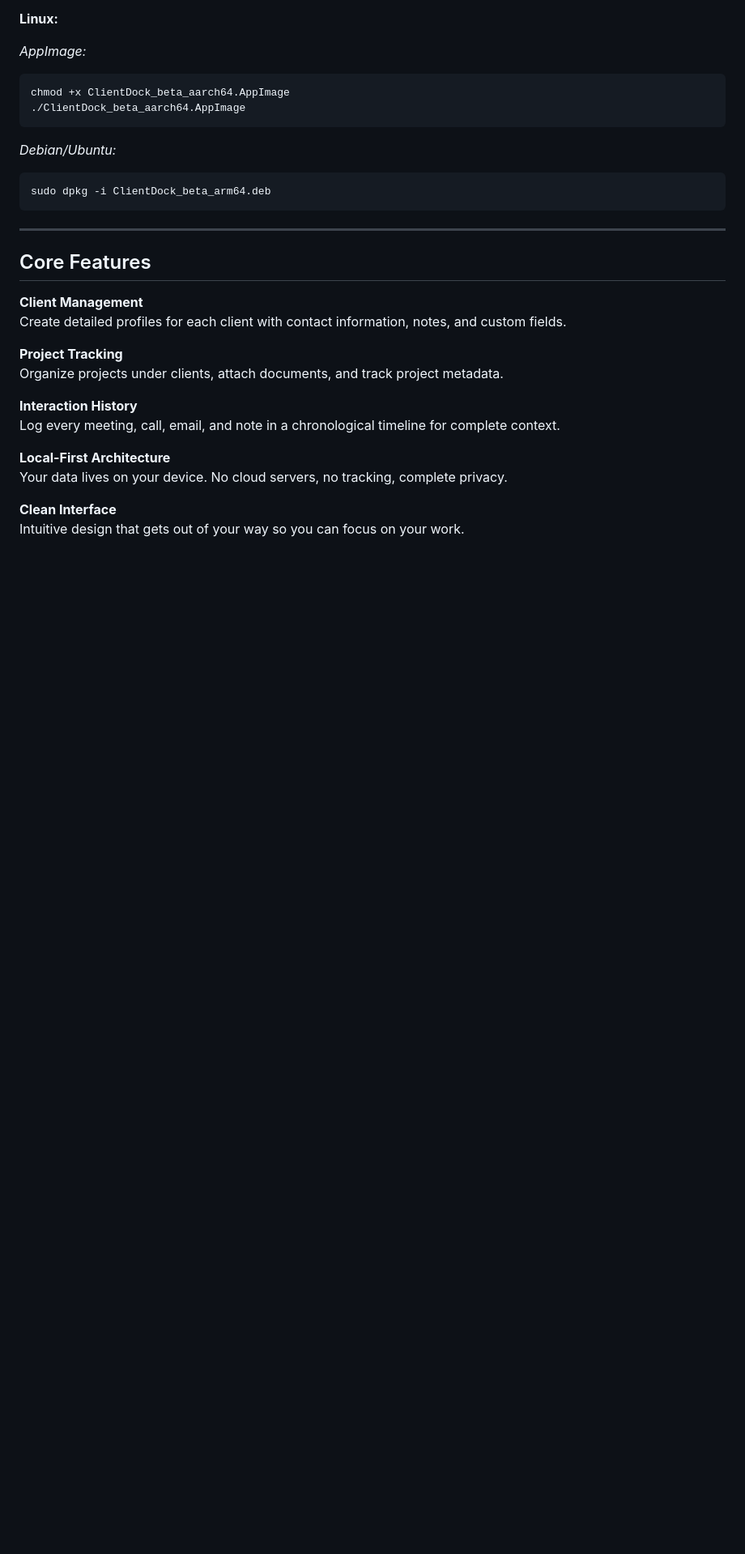
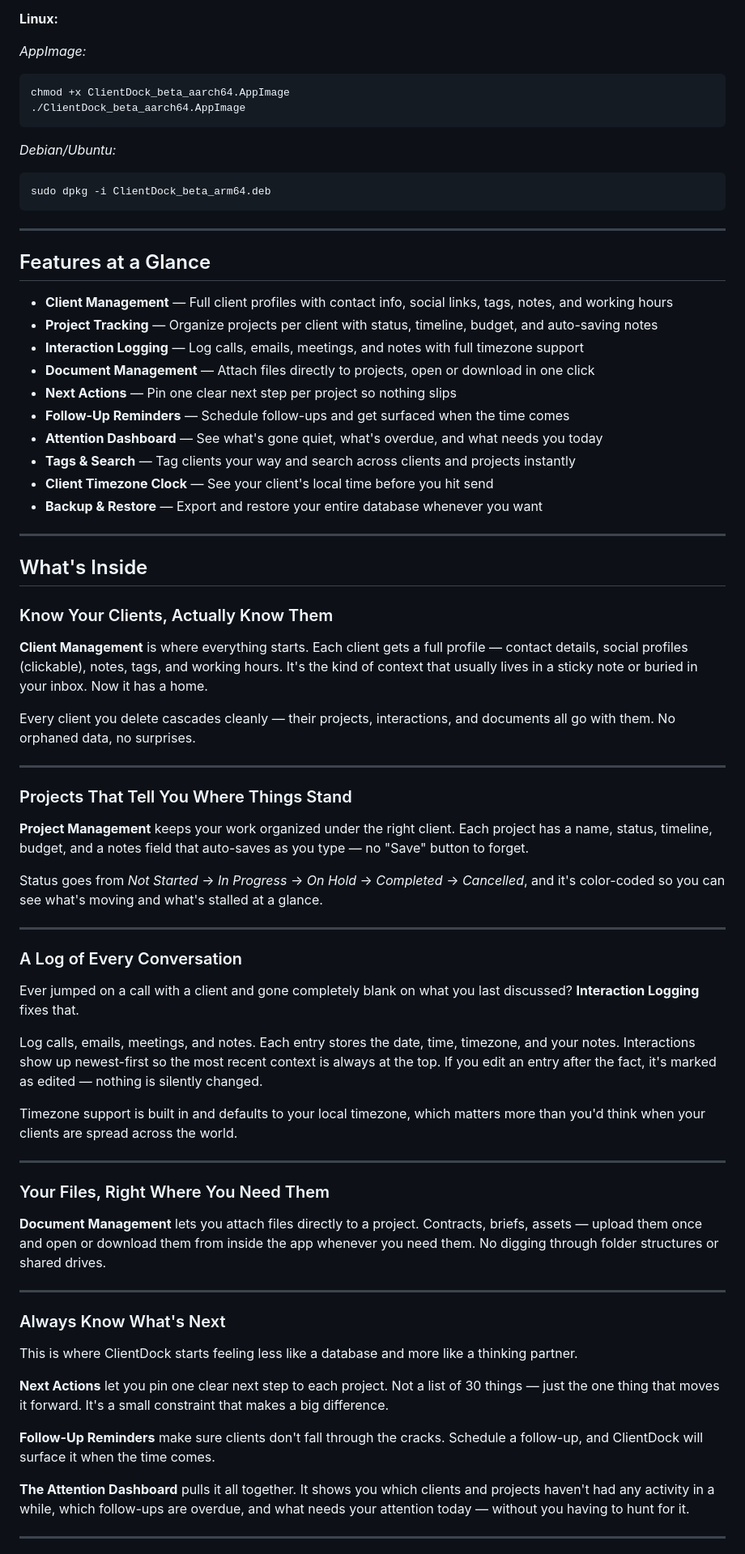
Before and after one commit to CraftIndie/clientdock-releases, a Markdown page: README.md, the part around one of its changes. Shown at 81% size. GitHub-like rendering; folded sections open; blank space fills up the shorter version.

```diff
--- a/README.md
+++ b/README.md
@@ -63,19 +61,64 @@ sudo dpkg -i ClientDock_beta_arm64.deb
 
 ---
 
-## Core Features
+## Features at a Glance
 
-**Client Management**
-Create detailed profiles for each client with contact information, notes, and custom fields.
+- **Client Management** — Full client profiles with contact info, social links, tags, notes, and working hours
+- **Project Tracking** — Organize projects per client with status, timeline, budget, and auto-saving notes
+- **Interaction Logging** — Log calls, emails, meetings, and notes with full timezone support
+- **Document Management** — Attach files directly to projects, open or download in one click
+- **Next Actions** — Pin one clear next step per project so nothing slips
+- **Follow-Up Reminders** — Schedule follow-ups and get surfaced when the time comes
+- **Attention Dashboard** — See what's gone quiet, what's overdue, and what needs you today
+- **Tags & Search** — Tag clients your way and search across clients and projects instantly
+- **Client Timezone Clock** — See your client's local time before you hit send
+- **Backup & Restore** — Export and restore your entire database whenever you want
 
-**Project Tracking**
-Organize projects under clients, attach documents, and track project metadata.
+---
 
-**Interaction History**
-Log every meeting, call, email, and note in a chronological timeline for complete context.
+## What's Inside
 
-**Local-First Architecture**
-Your data lives on your device. No cloud servers, no tracking, complete privacy.
+### Know Your Clients, Actually Know Them
 
-**Clean Interface**
-Intuitive design that gets out of your way so you can focus on your work.
+**Client Management** is where everything starts. Each client gets a full profile — contact details, social profiles (clickable), notes, tags, and working hours. It's the kind of context that usually lives in a sticky note or buried in your inbox. Now it has a home.
+
+Every client you delete cascades cleanly — their projects, interactions, and documents all go with them. No orphaned data, no surprises.
+
+---
+
+### Projects That Tell You Where Things Stand
+
+**Project Management** keeps your work organized under the right client. Each project has a name, status, timeline, budget, and a notes field that auto-saves as you type — no "Save" button to forget.
+
+Status goes from *Not Started* → *In Progress* → *On Hold* → *Completed* → *Cancelled*, and it's color-coded so you can see what's moving and what's stalled at a glance.
+
+---
+
+### A Log of Every Conversation
+
+Ever jumped on a call with a client and gone completely blank on what you last discussed? **Interaction Logging** fixes that.
+
+Log calls, emails, meetings, and notes. Each entry stores the date, time, timezone, and your notes. Interactions show up newest-first so the most recent context is always at the top. If you edit an entry after the fact, it's marked as edited — nothing is silently changed.
+
+Timezone support is built in and defaults to your local timezone, which matters more than you'd think when your clients are spread across the world.
+
+---
+
+### Your Files, Right Where You Need Them
+
+**Document Management** lets you attach files directly to a project. Contracts, briefs, assets — upload them once and open or download them from inside the app whenever you need them. No digging through folder structures or shared drives.
+
+---
+
+### Always Know What's Next
+
+This is where ClientDock starts feeling less like a database and more like a thinking partner.
+
+**Next Actions** let you pin one clear next step to each project. Not a list of 30 things — just the one thing that moves it forward. It's a small constraint that makes a big difference.
+
+**Follow-Up Reminders** make sure clients don't fall through the cracks. Schedule a follow-up, and ClientDock will surface it when the time comes.
+
+**The Attention Dashboard** pulls it all together. It shows you which clients and projects haven't had any activity in a while, which follow-ups are overdue, and what needs your attention today — without you having to hunt for it.
+
+---
+
```
Also changed, not shown: other parts of README.md (+31 -13 lines), screenshots/01-attention-dashboard.png (added), screenshots/02-client-profile.png, screenshots/03-project-view.png, screenshots/06-back-up-restore.png (added), 2 other files.
